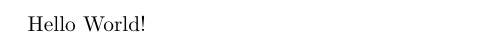
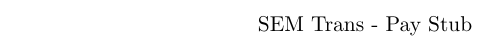
Before and after one commit to EvilCheetah/latex, a LaTeX document (Pay Stub/SEM Trans/main.tex, which reads Pay Stub/SEM Trans/config/article.tex, Pay Stub/SEM Trans/config/index.tex, Pay Stub/SEM Trans/content/index.tex): part of the page, cut at the place of the change. Compiled offline with pdfLaTeX.

Commit message:
refactor(): project naming to match sem trans

```diff
--- /dev/null
+++ b/Pay Stub/SEM Trans/config/article.tex
@@ -0,0 +1 @@
+\pagenumbering{gobble}
--- a/Pay Stub/SEM Trans/config/index.tex
+++ b/Pay Stub/SEM Trans/config/index.tex
@@ -5,4 +5,4 @@
 
 
 % Configure Packages
-% \subimport{}{} Configuration
+\subimport{.}{article.tex}
--- a/Pay Stub/SEM Trans/content/index.tex
+++ b/Pay Stub/SEM Trans/content/index.tex
@@ -1,2 +1,4 @@
 % Entry Point for Document Content
-Hello World!
+\begin{center}
+    SEM Trans - Pay Stub
+\end{center}
```
Also changed, not shown: Pay Stub/SEM Trans/main.tex (+1 -0 lines), Pay Stub/SEM Trans/SEM Trans - Pay Stub.pdf (added), Pay Stub/SEM Trans/makefile, 1 other file.
